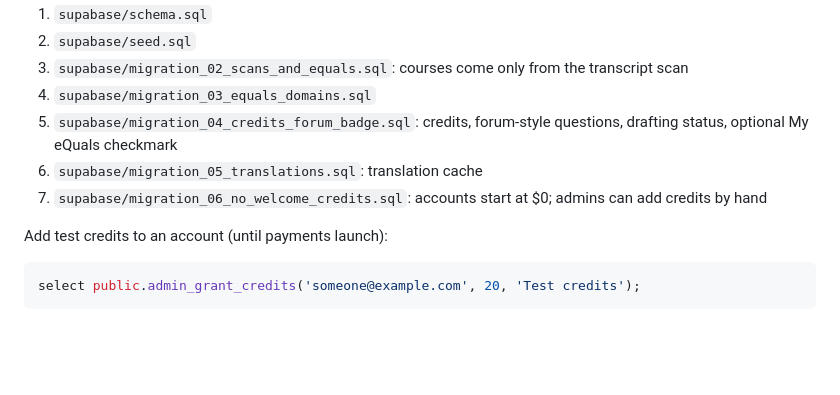
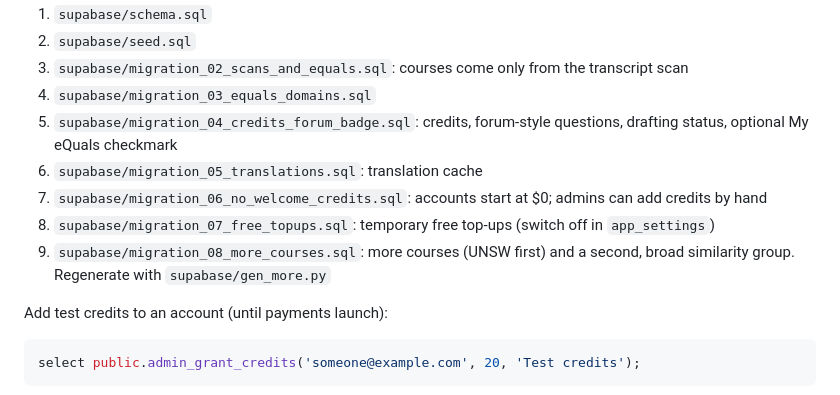
Before and after one commit to rontonsoup04/distinction, a Markdown page: README.md, the part around the change. Drawn GitHub-style; blank space fills up the shorter version.

Commit message:
Document course migrations
Co-Authored-By: Claude Opus 5.5 <noreply@anthropic.com>
Claude-Session: https://claude.ai/code/session_01GcpTyjf4L2qr7gq8h7HuBo

```diff
--- a/README.md
+++ b/README.md
@@ -61,6 +61,8 @@ Run these in the Supabase SQL editor, in order (all safe to re-run):
 5. `supabase/migration_04_credits_forum_badge.sql`: credits, forum-style questions, drafting status, optional My eQuals checkmark
 6. `supabase/migration_05_translations.sql`: translation cache
 7. `supabase/migration_06_no_welcome_credits.sql`: accounts start at $0; admins can add credits by hand
+8. `supabase/migration_07_free_topups.sql`: temporary free top-ups (switch off in `app_settings`)
+9. `supabase/migration_08_more_courses.sql`: more courses (UNSW first) and a second, broad similarity group. Regenerate with `supabase/gen_more.py`
 
 Add test credits to an account (until payments launch):
 
```
